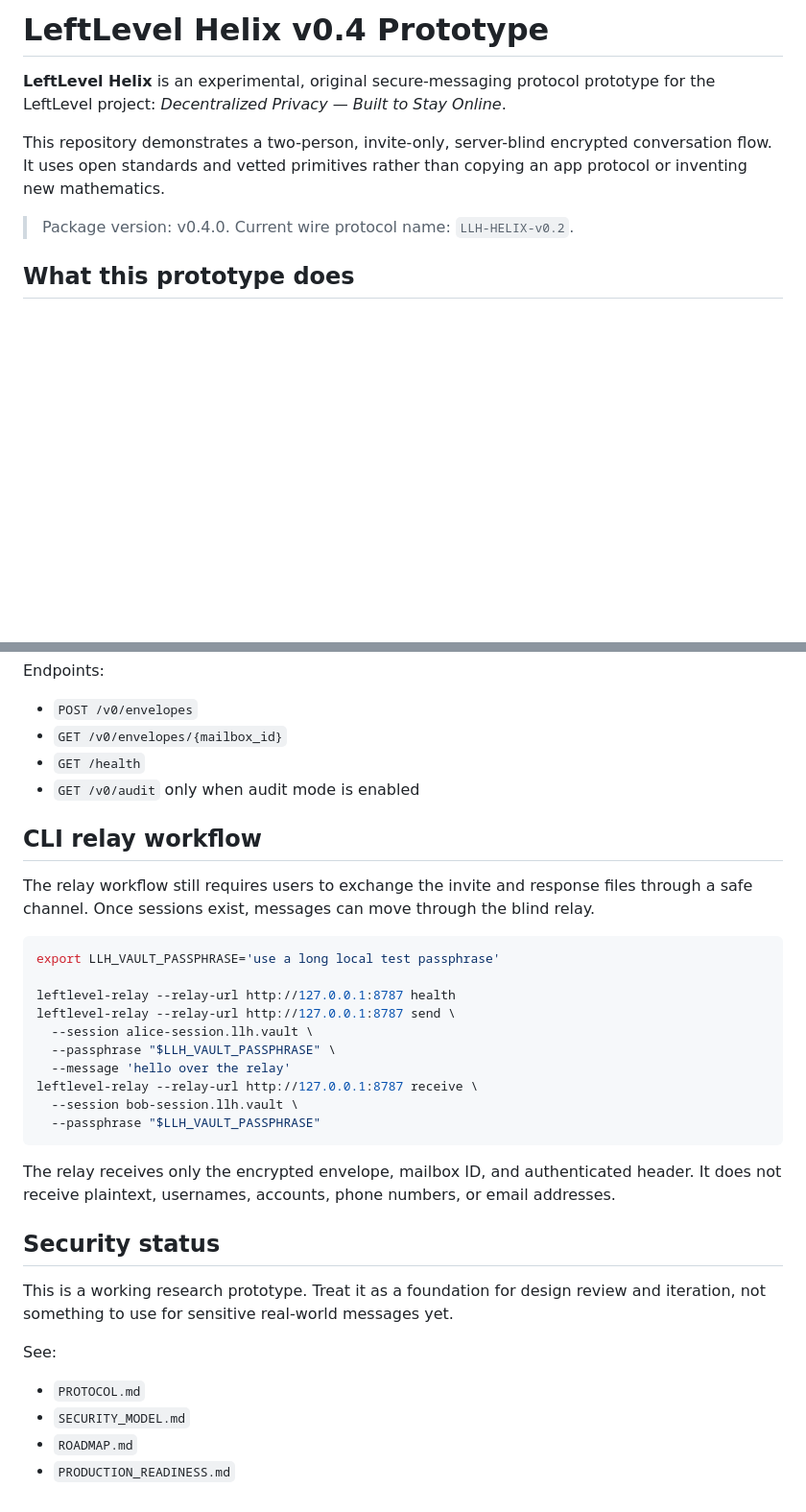
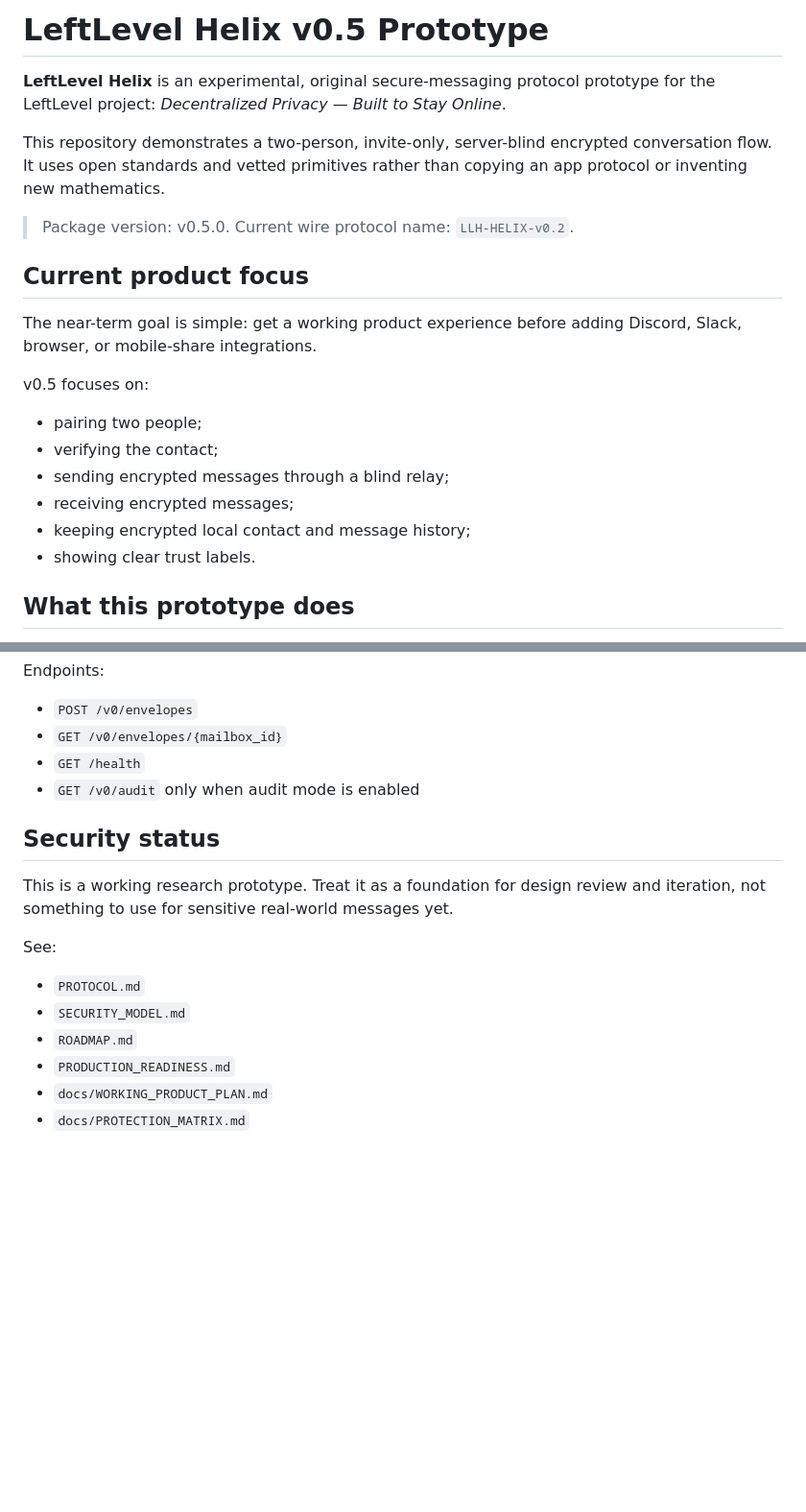
Before and after one commit to LeftLevelOrg/leftlevel-helix, a Markdown page: README.md, 2 parts joined by grey strips. Shown at 96% size. GitHub-like rendering; blank space fills up the shorter version.

````diff
--- a/README.md
+++ b/README.md
@@ -1,10 +1,23 @@
-# LeftLevel Helix v0.4 Prototype
+# LeftLevel Helix v0.5 Prototype
 
 **LeftLevel Helix** is an experimental, original secure-messaging protocol prototype for the LeftLevel project: _Decentralized Privacy — Built to Stay Online_.
 
 This repository demonstrates a two-person, invite-only, server-blind encrypted conversation flow. It uses open standards and vetted primitives rather than copying an app protocol or inventing new mathematics.
 
-> Package version: v0.4.0. Current wire protocol name: `LLH-HELIX-v0.2`.
+> Package version: v0.5.0. Current wire protocol name: `LLH-HELIX-v0.2`.
+
+## Current product focus
+
+The near-term goal is simple: get a working product experience before adding Discord, Slack, browser, or mobile-share integrations.
+
+v0.5 focuses on:
+
+- pairing two people;
+- verifying the contact;
+- sending encrypted messages through a blind relay;
+- receiving encrypted messages;
+- keeping encrypted local contact and message history;
+- showing clear trust labels.
 
 ## What this prototype does
 
@@ -105,25 +135,6 @@ Endpoints:
 - `GET /health`
 - `GET /v0/audit` only when audit mode is enabled
 
-## CLI relay workflow
-
-The relay workflow still requires users to exchange the invite and response files through a safe channel. Once sessions exist, messages can move through the blind relay.
-
-```bash
-export LLH_VAULT_PASSPHRASE='use a long local test passphrase'
-
-leftlevel-relay --relay-url http://127.0.0.1:8787 health
-leftlevel-relay --relay-url http://127.0.0.1:8787 send \
-  --session alice-session.llh.vault \
-  --passphrase "$LLH_VAULT_PASSPHRASE" \
-  --message 'hello over the relay'
-leftlevel-relay --relay-url http://127.0.0.1:8787 receive \
-  --session bob-session.llh.vault \
-  --passphrase "$LLH_VAULT_PASSPHRASE"
-```
-
-The relay receives only the encrypted envelope, mailbox ID, and authenticated header. It does not receive plaintext, usernames, accounts, phone numbers, or email addresses.
-
 ## Security status
 
 This is a working research prototype. Treat it as a foundation for design review and iteration, not something to use for sensitive real-world messages yet.
@@ -134,3 +145,5 @@ See:
 - `SECURITY_MODEL.md`
 - `ROADMAP.md`
 - `PRODUCTION_READINESS.md`
+- `docs/WORKING_PRODUCT_PLAN.md`
+- `docs/PROTECTION_MATRIX.md`
````
Also changed, not shown: other parts of README.md (+21 -4 lines).
